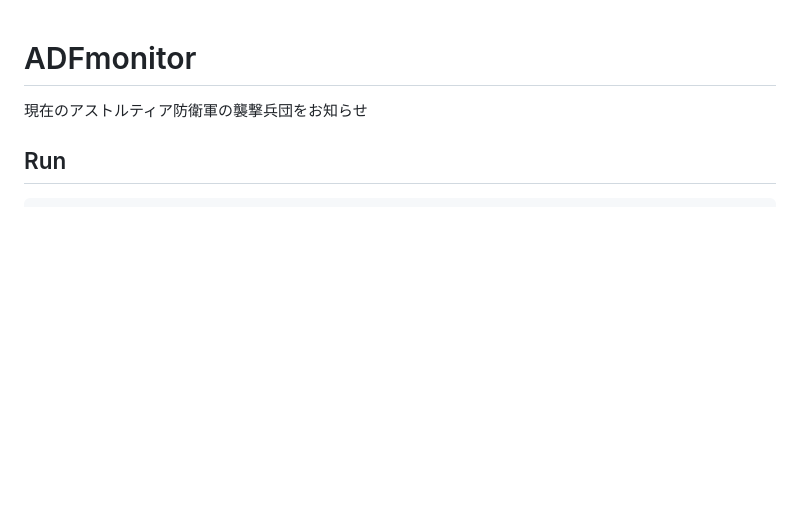
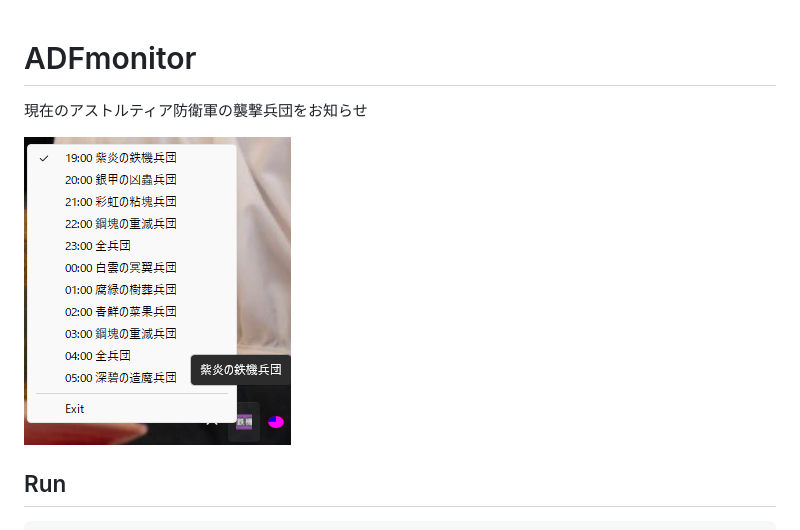
Before and after one commit to sharl/ADFmonitor, a Markdown page: README.md, the part around the change. GitHub-like rendering; pictures changed too: Assets/image.png (added); blank space fills up the shorter version.

Commit message:
add sample image

```diff
--- a/README.md
+++ b/README.md
@@ -1,6 +1,8 @@
 # ADFmonitor
 
 現在のアストルティア防衛軍の襲撃兵団をお知らせ
+
+![](Assets/image.png)
 
 ## Run
 
```
